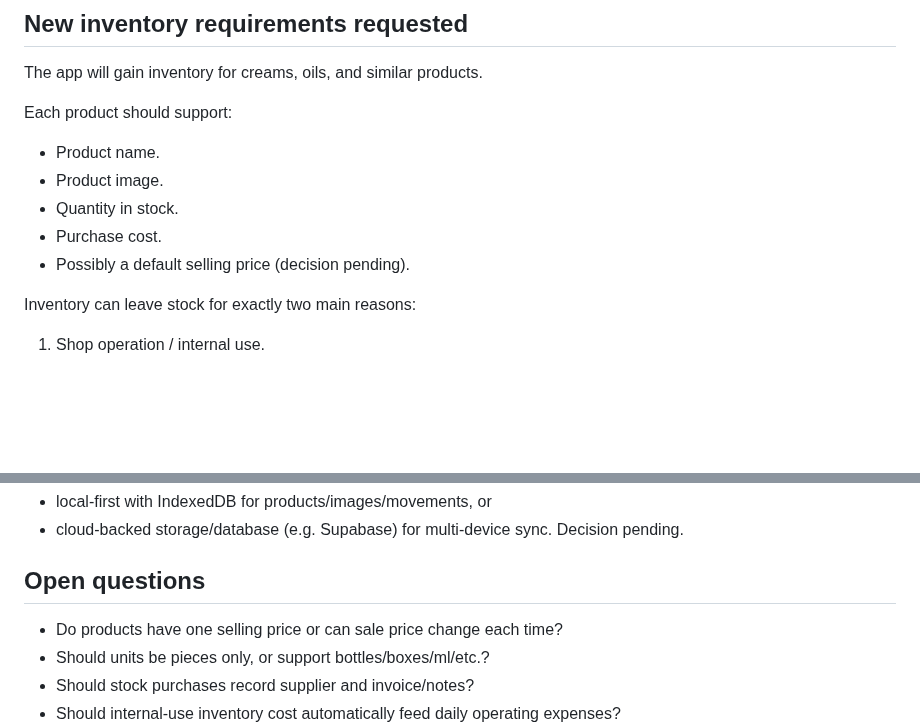
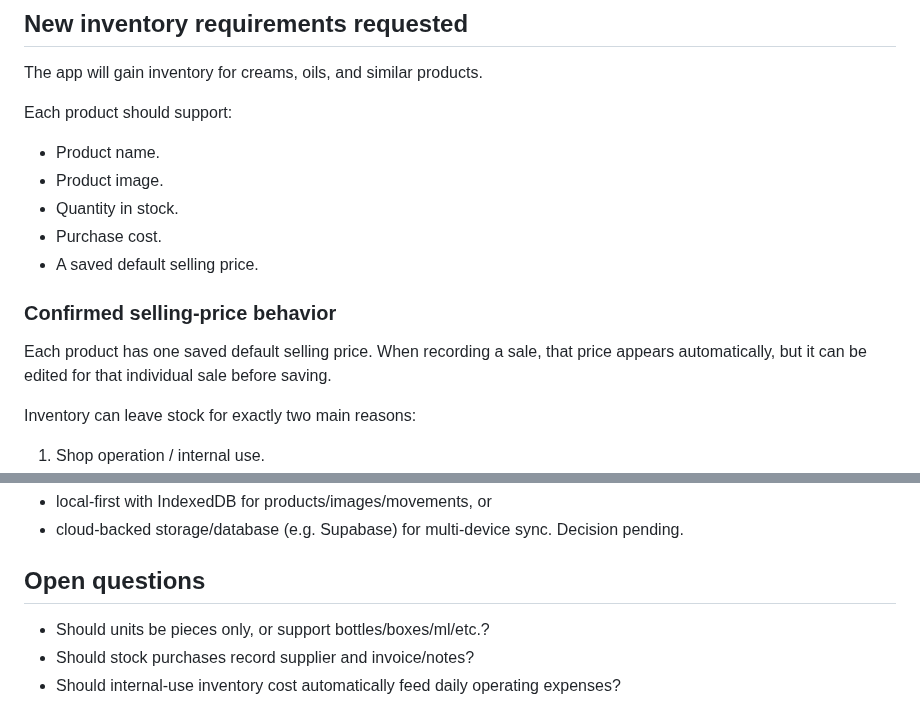
Before and after one commit to AM-naguib/5areta, a Markdown page: MEMORY.md, 2 parts joined by grey strips. Rendered like a GitHub page; blank space fills up the shorter version.

Commit message:
Update project memory with selling price decision

```diff
--- a/MEMORY.md
+++ b/MEMORY.md
@@ -28,7 +28,10 @@ Each product should support:
 - Product image.
 - Quantity in stock.
 - Purchase cost.
-- Possibly a default selling price (decision pending).
+- A saved default selling price.
+
+### Confirmed selling-price behavior
+Each product has one saved default selling price. When recording a sale, that price appears automatically, but it can be edited for that individual sale before saving.
 
 Inventory can leave stock for exactly two main reasons:
 1. Shop operation / internal use.
@@ -60,7 +63,6 @@ Product images and larger inventory history should not rely only on localStorage
 Decision pending.
 
 ## Open questions
-- Do products have one selling price or can sale price change each time?
 - Should units be pieces only, or support bottles/boxes/ml/etc.?
 - Should stock purchases record supplier and invoice/notes?
 - Should internal-use inventory cost automatically feed daily operating expenses?
```
